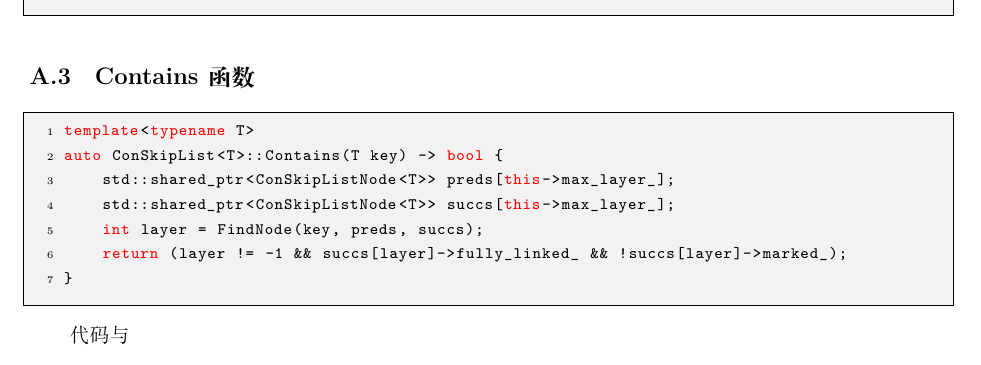
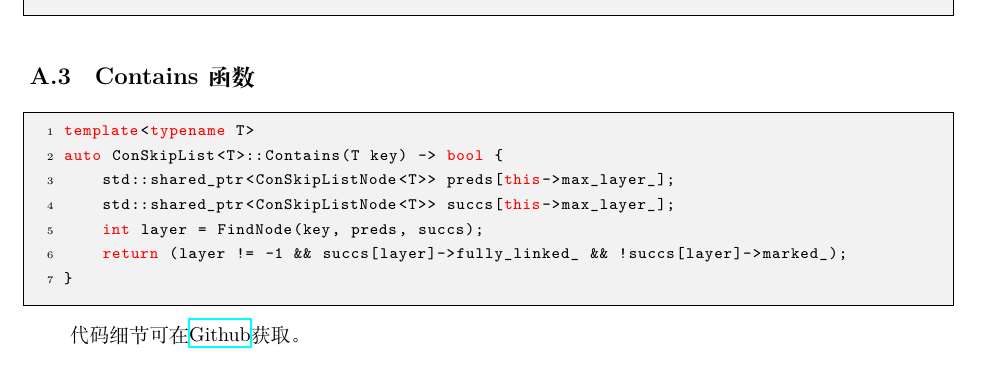
Before and after one commit to ziqiwww/nju-cat, a LaTeX paper (paper/paper.tex): part of page 7 of 7, cut so that both start at the same text. Compiled offline with XeLaTeX.

Commit message:
init repo

```diff
--- a/paper/paper.tex
+++ b/paper/paper.tex
@@ -402,6 +402,6 @@ auto ConSkipList<T>::Contains(T key) -> bool {
 }
 \end{lstlisting}
 
-代码与
+代码细节可在\href{https://github.com/ziqiwww/nju-cat}{Github}获取。
 
 \end{document}
```
Also changed, not shown: paper/paper.pdf.
